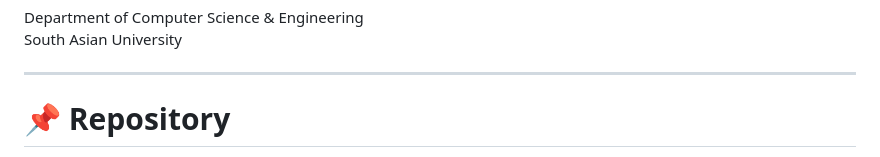
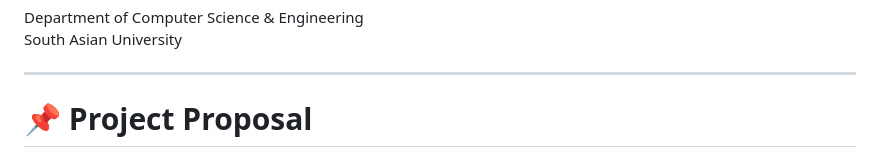
Before and after one commit to BulbaMaster07/SAUHybridLMS, a Markdown page: README.md, the part around one of its changes. Rendered like a GitHub page.

```diff
--- a/README.md
+++ b/README.md
@@ -196,5 +196,5 @@ South Asian University
 
 ---
 
-# :pushpin: Repository
+# :pushpin: Project Proposal
 
```
Also changed, not shown: other parts of README.md (+1 -1 lines).
